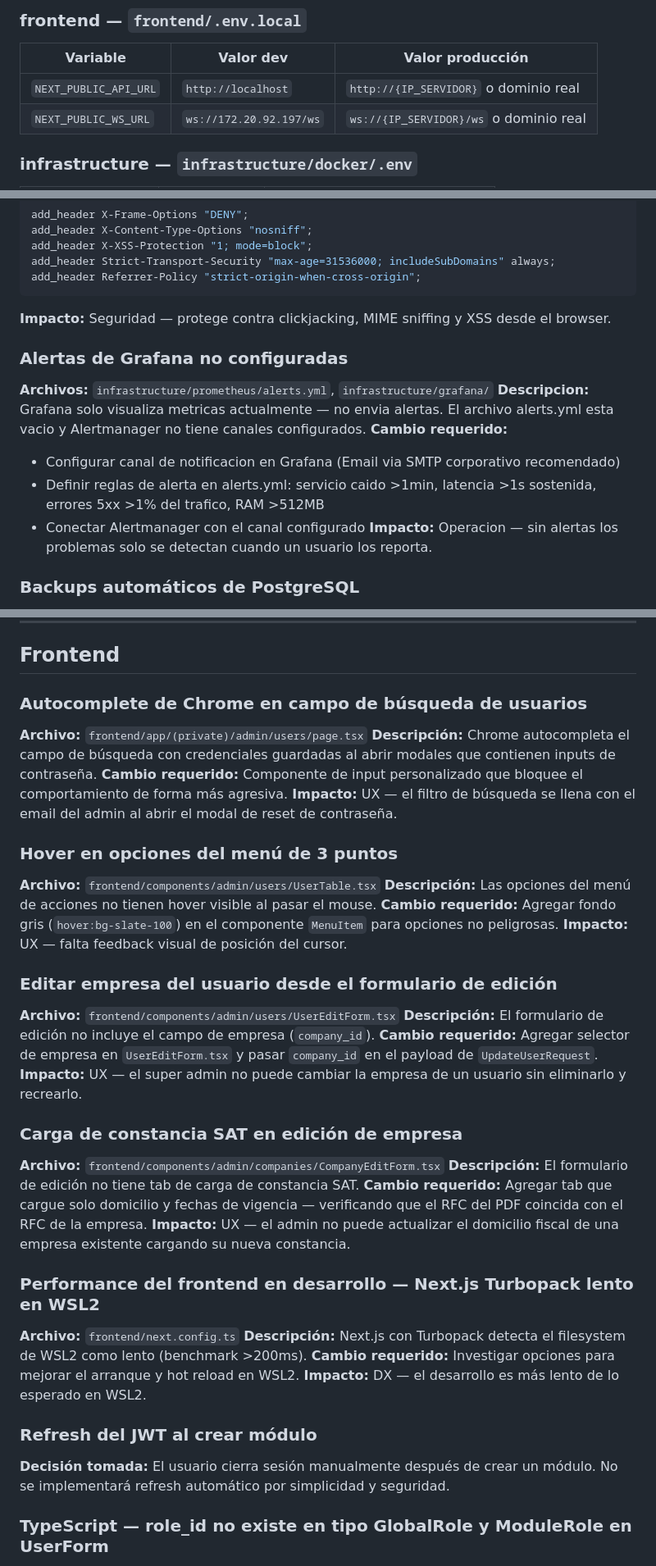
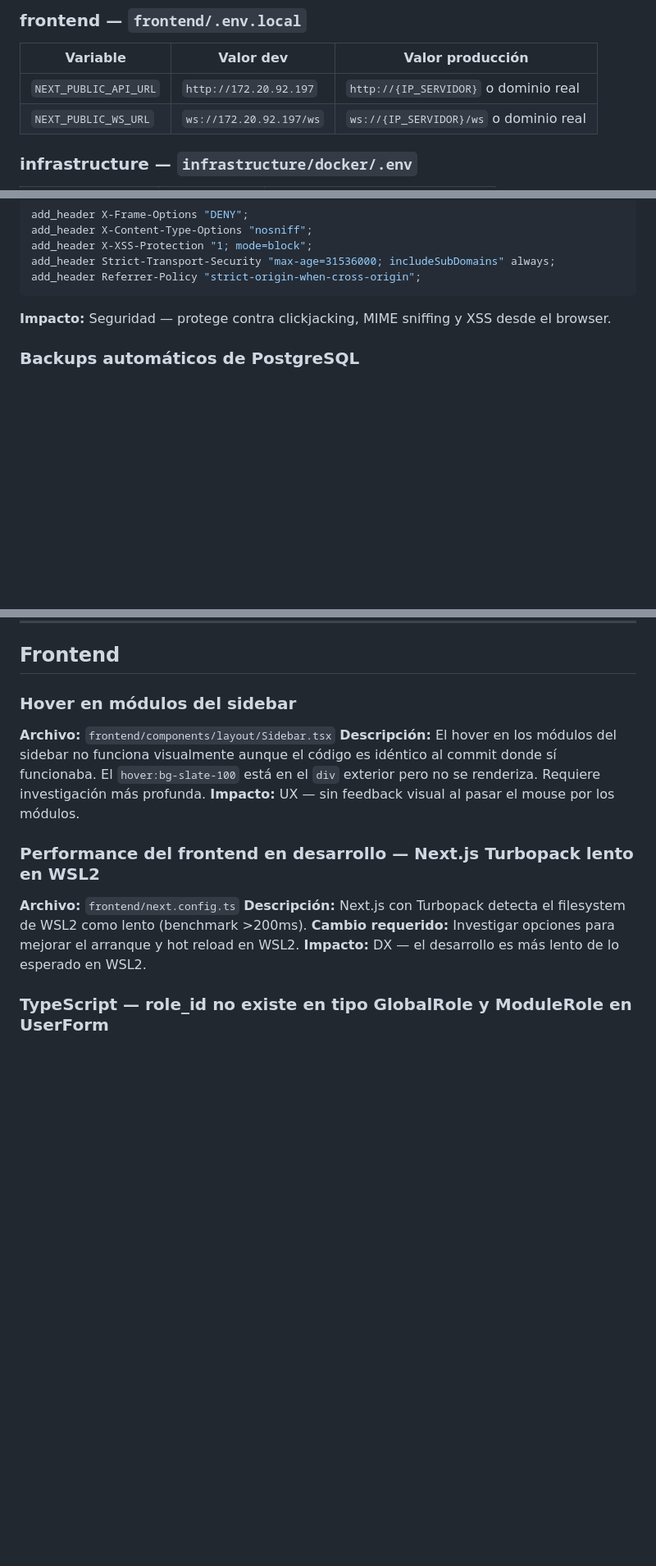
Before and after one commit to Abyblackmouth/intranet-avalanz, a Markdown page: docs/architecture/tech-debt.md, 3 parts joined by grey strips. Shown at 82% size. Rendered like a GitHub page; blank space fills up the shorter version.

Commit message:
docs: clean up tech-debt, remove completed items

````diff
--- a/docs/architecture/tech-debt.md
+++ b/docs/architecture/tech-debt.md
@@ -52,7 +52,7 @@ Antes de desplegar al servidor on-premise revisar y actualizar los siguientes va
 ### frontend — `frontend/.env.local`
 | Variable | Valor dev | Valor producción |
 |---|---|---|
-| `NEXT_PUBLIC_API_URL` | `http://localhost` | `http://{IP_SERVIDOR}` o dominio real |
+| `NEXT_PUBLIC_API_URL` | `http://172.20.92.197` | `http://{IP_SERVIDOR}` o dominio real |
 | `NEXT_PUBLIC_WS_URL` | `ws://172.20.92.197/ws` | `ws://{IP_SERVIDOR}/ws` o dominio real |
 
 ### infrastructure — `infrastructure/docker/.env`
@@ -96,15 +96,6 @@ add_header Referrer-Policy "strict-origin-when-cross-origin";
 ```
 **Impacto:** Seguridad — protege contra clickjacking, MIME sniffing y XSS desde el browser.
 
-### Alertas de Grafana no configuradas
-**Archivos:** `infrastructure/prometheus/alerts.yml`, `infrastructure/grafana/`
-**Descripcion:** Grafana solo visualiza metricas actualmente — no envia alertas. El archivo alerts.yml esta vacio y Alertmanager no tiene canales configurados.
-**Cambio requerido:**
-- Configurar canal de notificacion en Grafana (Email via SMTP corporativo recomendado)
-- Definir reglas de alerta en alerts.yml: servicio caido >1min, latencia >1s sostenida, errores 5xx >1% del trafico, RAM >512MB
-- Conectar Alertmanager con el canal configurado
-**Impacto:** Operacion — sin alertas los problemas solo se detectan cuando un usuario los reporta.
-
 ### Backups automáticos de PostgreSQL
 **Descripción:** El cron de limpieza existe pero no hay backup automático de la base de datos. En producción una falla de disco sin backup significa pérdida total de datos.
 **Cambio requerido:**
@@ -140,38 +131,16 @@ add_header Referrer-Policy "strict-origin-when-cross-origin";
 
 ## Frontend
 
-### Autocomplete de Chrome en campo de búsqueda de usuarios
-**Archivo:** `frontend/app/(private)/admin/users/page.tsx`
-**Descripción:** Chrome autocompleta el campo de búsqueda con credenciales guardadas al abrir modales que contienen inputs de contraseña.
-**Cambio requerido:** Componente de input personalizado que bloquee el comportamiento de forma más agresiva.
-**Impacto:** UX — el filtro de búsqueda se llena con el email del admin al abrir el modal de reset de contraseña.
-
-### Hover en opciones del menú de 3 puntos
-**Archivo:** `frontend/components/admin/users/UserTable.tsx`
-**Descripción:** Las opciones del menú de acciones no tienen hover visible al pasar el mouse.
-**Cambio requerido:** Agregar fondo gris (`hover:bg-slate-100`) en el componente `MenuItem` para opciones no peligrosas.
-**Impacto:** UX — falta feedback visual de posición del cursor.
-
-### Editar empresa del usuario desde el formulario de edición
-**Archivo:** `frontend/components/admin/users/UserEditForm.tsx`
-**Descripción:** El formulario de edición no incluye el campo de empresa (`company_id`).
-**Cambio requerido:** Agregar selector de empresa en `UserEditForm.tsx` y pasar `company_id` en el payload de `UpdateUserRequest`.
-**Impacto:** UX — el super admin no puede cambiar la empresa de un usuario sin eliminarlo y recrearlo.
-
-### Carga de constancia SAT en edición de empresa
-**Archivo:** `frontend/components/admin/companies/CompanyEditForm.tsx`
-**Descripción:** El formulario de edición no tiene tab de carga de constancia SAT.
-**Cambio requerido:** Agregar tab que cargue solo domicilio y fechas de vigencia — verificando que el RFC del PDF coincida con el RFC de la empresa.
-**Impacto:** UX — el admin no puede actualizar el domicilio fiscal de una empresa existente cargando su nueva constancia.
+### Hover en módulos del sidebar
+**Archivo:** `frontend/components/layout/Sidebar.tsx`
+**Descripción:** El hover en los módulos del sidebar no funciona visualmente aunque el código es idéntico al commit donde sí funcionaba. El `hover:bg-slate-100` está en el `div` exterior pero no se renderiza. Requiere investigación más profunda.
+**Impacto:** UX — sin feedback visual al pasar el mouse por los módulos.
 
 ### Performance del frontend en desarrollo — Next.js Turbopack lento en WSL2
 **Archivo:** `frontend/next.config.ts`
 **Descripción:** Next.js con Turbopack detecta el filesystem de WSL2 como lento (benchmark >200ms).
 **Cambio requerido:** Investigar opciones para mejorar el arranque y hot reload en WSL2.
 **Impacto:** DX — el desarrollo es más lento de lo esperado en WSL2.
-
-### Refresh del JWT al crear módulo
-**Decisión tomada:** El usuario cierra sesión manualmente después de crear un módulo. No se implementará refresh automático por simplicidad y seguridad.
 
 ### TypeScript — role_id no existe en tipo GlobalRole y ModuleRole en UserForm
 **Archivo:** `frontend/components/admin/users/UserForm.tsx`
````
Also changed, not shown: other parts of docs/architecture/tech-debt.md (+4 -10 lines).
